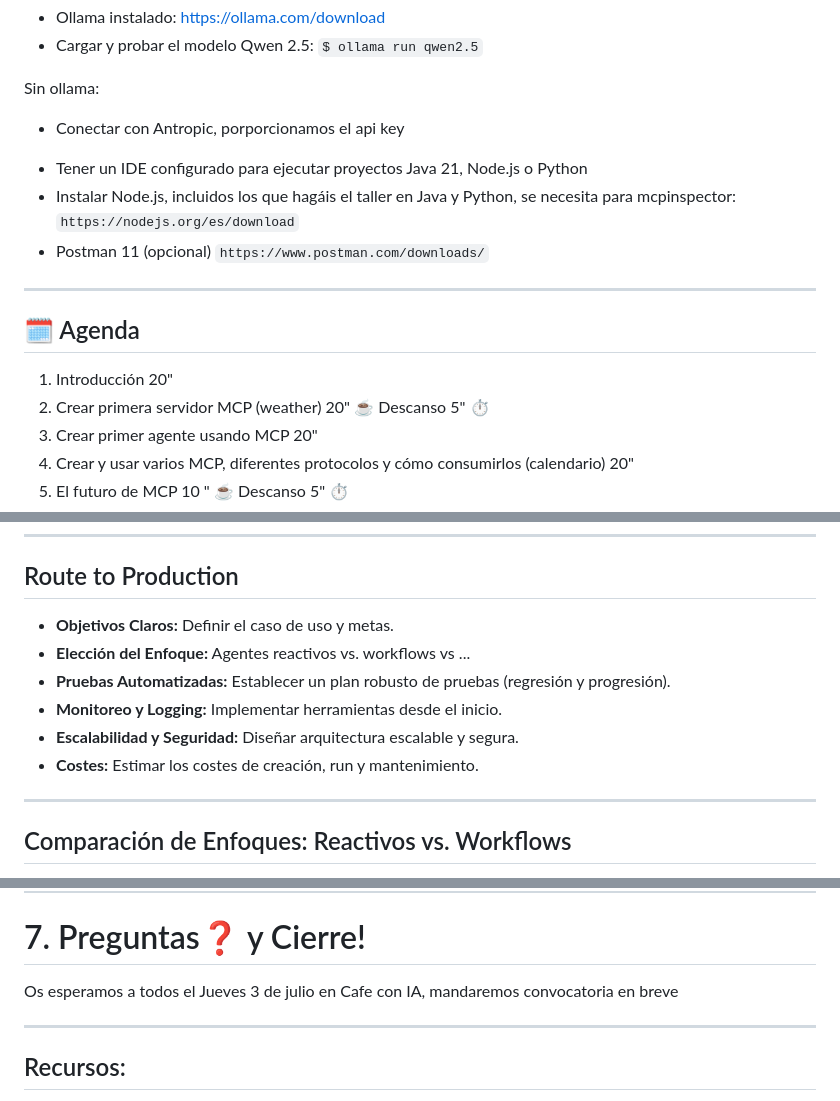
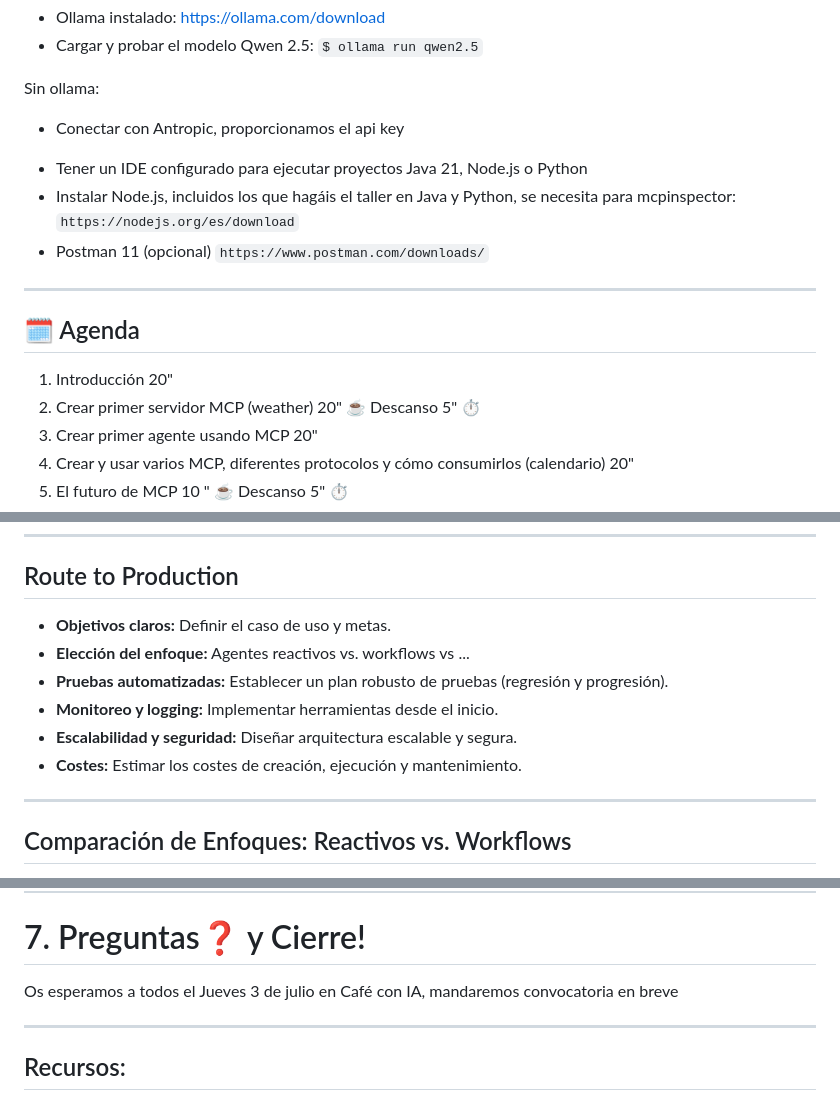
Before and after one commit to mcp-workshop/mcp-workshop.github.io, a Markdown page: slides.md, 3 parts joined by grey strips. GitHub-like rendering.

```diff
--- a/slides.md
+++ b/slides.md
@@ -57,7 +57,7 @@ Con ollama:
 
 Sin ollama:
 
-- Conectar con Antropic, porporcionamos el api key
+- Conectar con Antropic, proporcionamos el api key
 
 </div>
 </div>
@@ -74,7 +74,7 @@ Sin ollama:
 ## 🗓️ Agenda
 
 1. Introducción 20"
-2. Crear primera servidor MCP (weather) 20"
+2. Crear primer servidor MCP (weather) 20"
 ☕️ Descanso 5" ⏱️
 3. Crear primer agente usando MCP 20"
 4. Crear y usar varios MCP, diferentes protocolos y cómo consumirlos (calendario) 20"
@@ -237,12 +237,12 @@ ENLACES A LA VERSION JAVA Y NODE
 
 ## Route to Production
 
-- **Objetivos Claros:** Definir el caso de uso y metas.
-- **Elección del Enfoque:** Agentes reactivos vs. workflows vs ...
-- **Pruebas Automatizadas:** Establecer un plan robusto de pruebas (regresión y progresión).
-- **Monitoreo y Logging:** Implementar herramientas desde el inicio.
-- **Escalabilidad y Seguridad:** Diseñar arquitectura escalable y segura.
-- **Costes:** Estimar los costes de creación, run y mantenimiento.
+- **Objetivos claros:** Definir el caso de uso y metas.
+- **Elección del enfoque:** Agentes reactivos vs. workflows vs ...
+- **Pruebas automatizadas:** Establecer un plan robusto de pruebas (regresión y progresión).
+- **Monitoreo y logging:** Implementar herramientas desde el inicio.
+- **Escalabilidad y seguridad:** Diseñar arquitectura escalable y segura.
+- **Costes:** Estimar los costes de creación, ejecución y mantenimiento.
 
 <!-- footer: 'Taller de Agentes con MCP🐍' -->
 
@@ -343,7 +343,7 @@ ENLACES A LA VERSION JAVA Y NODE
 
 # 7. Preguntas❓ y Cierre!
 
-Os esperamos a todos el Jueves 3 de julio en Cafe con IA, mandaremos convocatoria en breve
+Os esperamos a todos el Jueves 3 de julio en Café con IA, mandaremos convocatoria en breve
 
 
 <!-- footer: 'Taller de Agentes con MCP🐤🐍' -->
```
Also changed, not shown: other parts of slides.md (+2 -4 lines), java.md (+15 -17 lines), node-python.md (+16 -17 lines).
